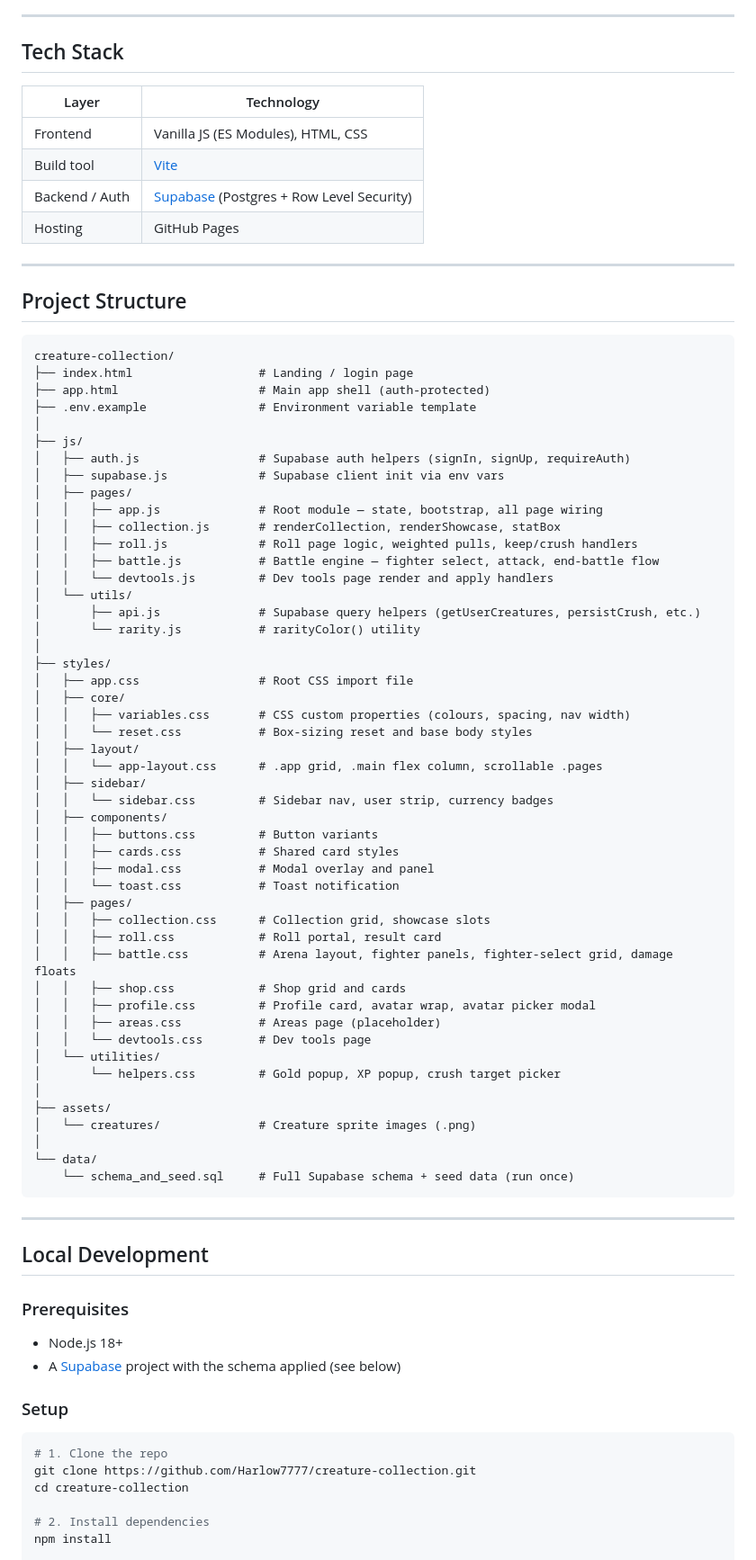
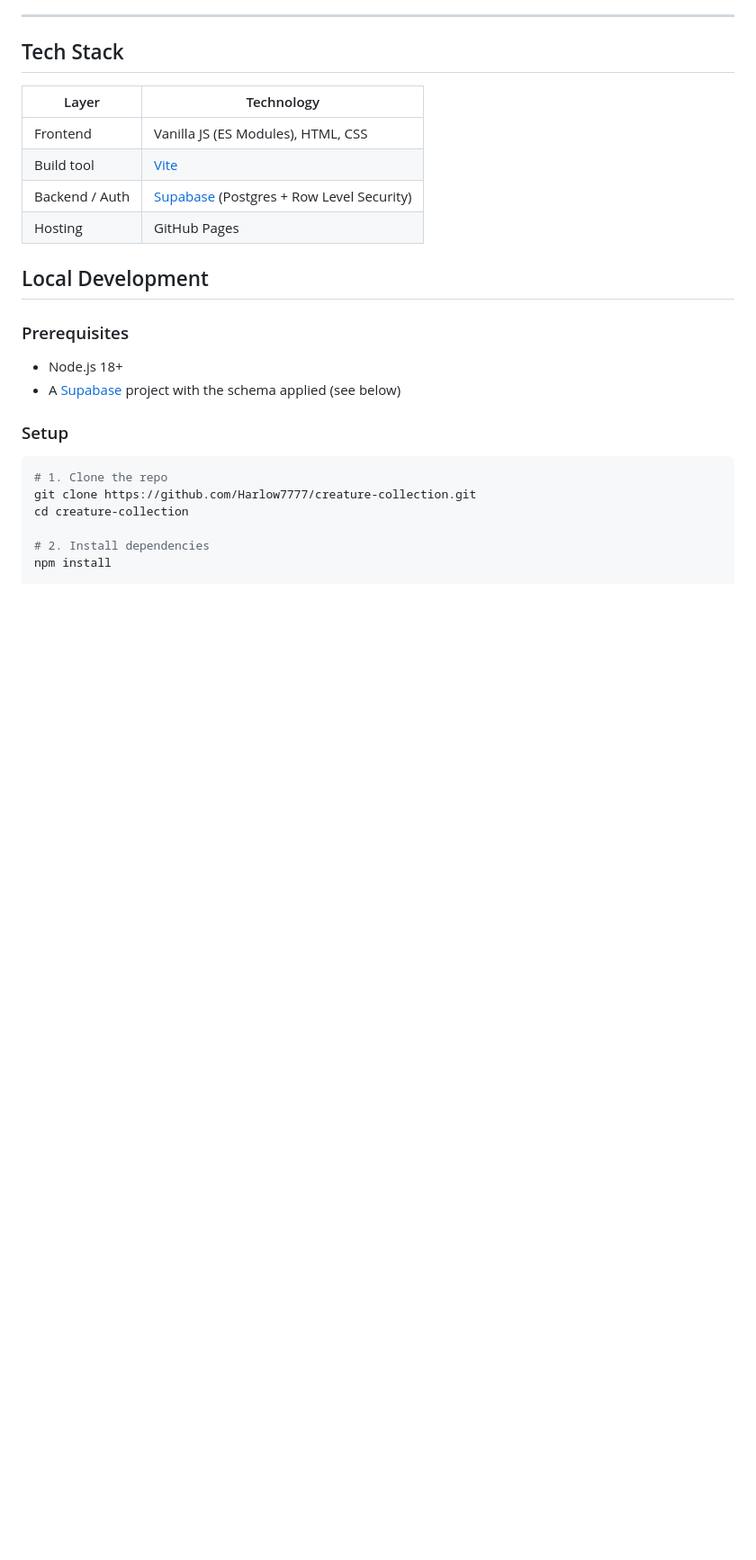
Before and after one commit to Harlow7777/creature-collection, a Markdown page: README.md, the part around the change. Shown at 90% size. Rendered like a GitHub page; blank space fills up the shorter version.

Commit message:
Removing project structure from readme

````diff
--- a/README.md
+++ b/README.md
@@ -25,63 +25,6 @@ A browser-based creature collection game. Roll for creatures, build your collect
 | Build tool | [Vite](https://vite.dev) |
 | Backend / Auth | [Supabase](https://supabase.com) (Postgres + Row Level Security) |
 | Hosting | GitHub Pages |
-
----
-
-## Project Structure
-
-```
-creature-collection/
-├── index.html                  # Landing / login page
-├── app.html                    # Main app shell (auth-protected)
-├── .env.example                # Environment variable template
-│
-├── js/
-│   ├── auth.js                 # Supabase auth helpers (signIn, signUp, requireAuth)
-│   ├── supabase.js             # Supabase client init via env vars
-│   ├── pages/
-│   │   ├── app.js              # Root module — state, bootstrap, all page wiring
-│   │   ├── collection.js       # renderCollection, renderShowcase, statBox
-│   │   ├── roll.js             # Roll page logic, weighted pulls, keep/crush handlers
-│   │   ├── battle.js           # Battle engine — fighter select, attack, end-battle flow
-│   │   └── devtools.js         # Dev tools page render and apply handlers
-│   └── utils/
-│       ├── api.js              # Supabase query helpers (getUserCreatures, persistCrush, etc.)
-│       └── rarity.js           # rarityColor() utility
-│
-├── styles/
-│   ├── app.css                 # Root CSS import file
-│   ├── core/
-│   │   ├── variables.css       # CSS custom properties (colours, spacing, nav width)
-│   │   └── reset.css           # Box-sizing reset and base body styles
-│   ├── layout/
-│   │   └── app-layout.css      # .app grid, .main flex column, scrollable .pages
-│   ├── sidebar/
-│   │   └── sidebar.css         # Sidebar nav, user strip, currency badges
-│   ├── components/
-│   │   ├── buttons.css         # Button variants
-│   │   ├── cards.css           # Shared card styles
-│   │   ├── modal.css           # Modal overlay and panel
-│   │   └── toast.css           # Toast notification
-│   ├── pages/
-│   │   ├── collection.css      # Collection grid, showcase slots
-│   │   ├── roll.css            # Roll portal, result card
-│   │   ├── battle.css          # Arena layout, fighter panels, fighter-select grid, damage floats
-│   │   ├── shop.css            # Shop grid and cards
-│   │   ├── profile.css         # Profile card, avatar wrap, avatar picker modal
-│   │   ├── areas.css           # Areas page (placeholder)
-│   │   └── devtools.css        # Dev tools page
-│   └── utilities/
-│       └── helpers.css         # Gold popup, XP popup, crush target picker
-│
-├── assets/
-│   └── creatures/              # Creature sprite images (.png)
-│
-└── data/
-    └── schema_and_seed.sql     # Full Supabase schema + seed data (run once)
-```
-
----
 
 ## Local Development
 
````
